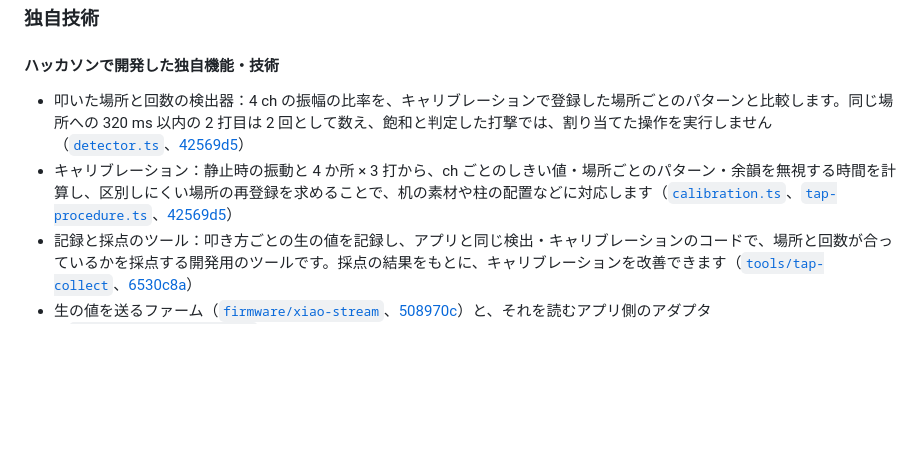
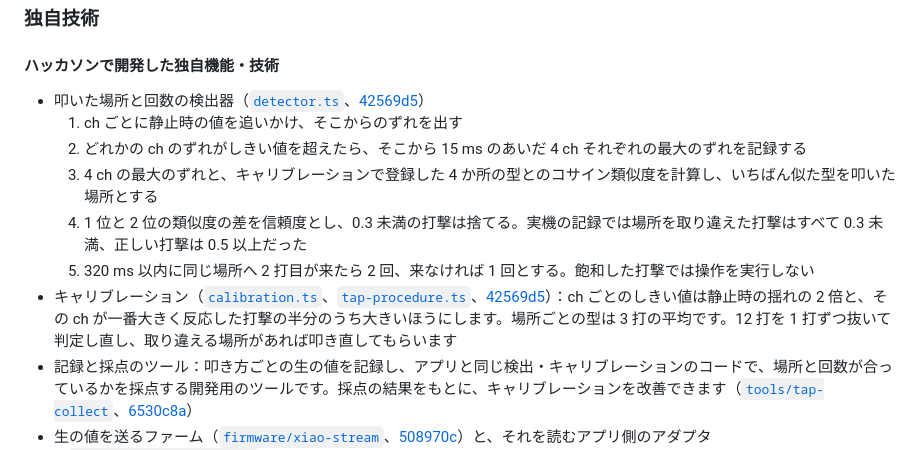
Before and after one commit to jphacks/tkb_2618, a Markdown page: README.md, the part around the change. Rendered like a GitHub page; blank space fills up the shorter version.

Commit message:
README の独自技術に判定の流れと信頼度の根拠を書く
検出器の項目を処理の順の手順にし、信頼度 0.3 未満の打撃を捨てる理由（実機の記録で、取り違えた打撃はすべて 0.3 未満、正しい打撃は 0.5 以上）を足した。キャリブレーションの項目は、しきい値と型の決め方、取り違えの確かめ方を書いた。

Co-Authored-By: Claude Opus 5.5 <noreply@anthropic.com>

```diff
--- a/README.md
+++ b/README.md
@@ -148,8 +148,13 @@ DaaS は叩いた場所を見分けるので、1 回叩くだけの操作を 4
 
 #### ハッカソンで開発した独自機能・技術
 
-* 叩いた場所と回数の検出器：4 ch の振幅の比率を、キャリブレーションで登録した場所ごとのパターンと比較します。同じ場所への 320 ms 以内の 2 打目は 2 回として数え、飽和と判定した打撃では、割り当てた操作を実行しません（[`detector.ts`](app/src/main/protocols/detector.ts)、[42569d5](https://github.com/jphacks/tkb_2618/commit/42569d5)）
-* キャリブレーション：静止時の振動と 4 か所 × 3 打から、ch ごとのしきい値・場所ごとのパターン・余韻を無視する時間を計算し、区別しにくい場所の再登録を求めることで、机の素材や柱の配置などに対応します（[`calibration.ts`](app/src/shared/calibration.ts)、[`tap-procedure.ts`](app/src/shared/tap-procedure.ts)、[42569d5](https://github.com/jphacks/tkb_2618/commit/42569d5)）
+* 叩いた場所と回数の検出器（[`detector.ts`](app/src/main/protocols/detector.ts)、[42569d5](https://github.com/jphacks/tkb_2618/commit/42569d5)）
+  1. ch ごとに静止時の値を追いかけ、そこからのずれを出す
+  2. どれかの ch のずれがしきい値を超えたら、そこから 15 ms のあいだ 4 ch それぞれの最大のずれを記録する
+  3. 4 ch の最大のずれと、キャリブレーションで登録した 4 か所の型とのコサイン類似度を計算し、いちばん似た型を叩いた場所とする
+  4. 1 位と 2 位の類似度の差を信頼度とし、0.3 未満の打撃は捨てる。実機の記録では場所を取り違えた打撃はすべて 0.3 未満、正しい打撃は 0.5 以上だった
+  5. 320 ms 以内に同じ場所へ 2 打目が来たら 2 回、来なければ 1 回とする。飽和した打撃では操作を実行しない
+* キャリブレーション（[`calibration.ts`](app/src/shared/calibration.ts)、[`tap-procedure.ts`](app/src/shared/tap-procedure.ts)、[42569d5](https://github.com/jphacks/tkb_2618/commit/42569d5)）：ch ごとのしきい値は静止時の揺れの 2 倍と、その ch が一番大きく反応した打撃の半分のうち大きいほうにします。場所ごとの型は 3 打の平均です。12 打を 1 打ずつ抜いて判定し直し、取り違える場所があれば叩き直してもらいます
 * 記録と採点のツール：叩き方ごとの生の値を記録し、アプリと同じ検出・キャリブレーションのコードで、場所と回数が合っているかを採点する開発用のツールです。採点の結果をもとに、キャリブレーションを改善できます（[`tools/tap-collect`](tools/tap-collect)、[6530c8a](https://github.com/jphacks/tkb_2618/commit/6530c8a)）
 * 生の値を送るファーム（[`firmware/xiao-stream`](firmware/xiao-stream)、[508970c](https://github.com/jphacks/tkb_2618/commit/508970c)）と、それを読むアプリ側のアダプタ（[`app/src/main/protocols/`](app/src/main/protocols/)、[769d0bb](https://github.com/jphacks/tkb_2618/commit/769d0bb)）
 
```
